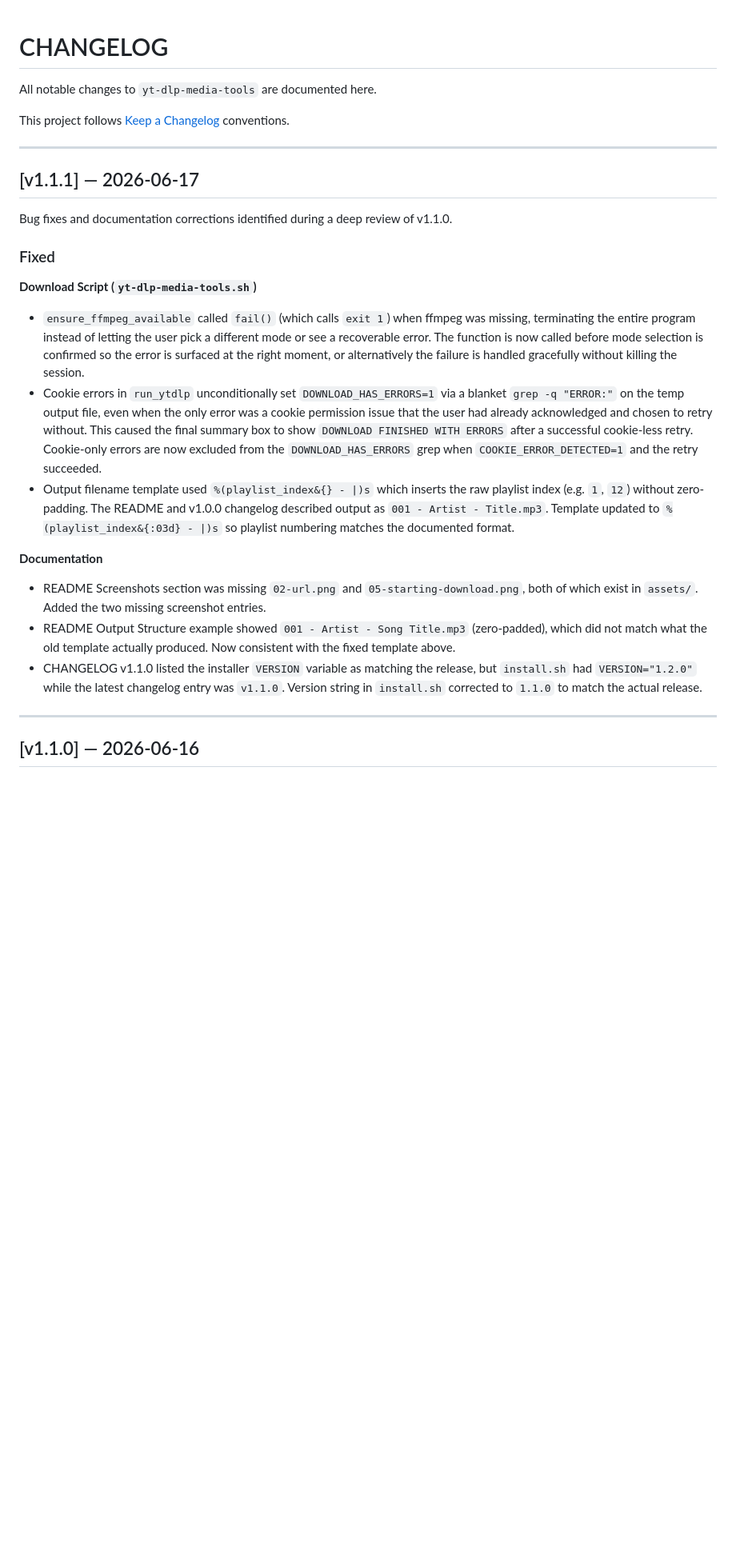
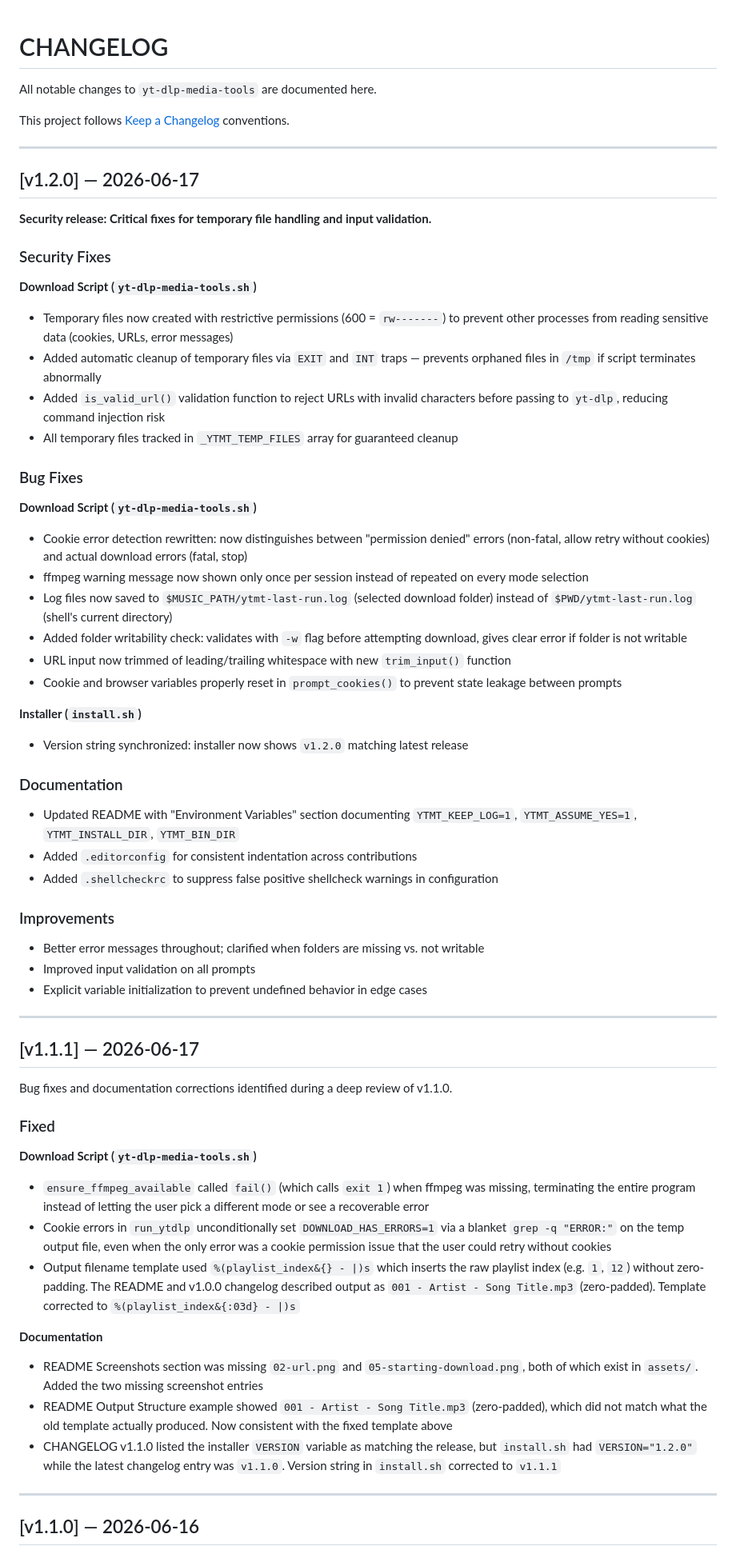
Before and after one commit to corado-bogos/yt-dlp-media-tools, a Markdown page: CHANGELOG.md, the part around the change. Shown at 80% size. Drawn GitHub-style; blank space fills up the shorter version.

Commit message:
chore: update CHANGELOG.md for v1.2.0 release

```diff
--- a/CHANGELOG.md
+++ b/CHANGELOG.md
@@ -1,9 +1,50 @@
 # CHANGELOG
-
 
 All notable changes to `yt-dlp-media-tools` are documented here.
 
 This project follows [Keep a Changelog](https://keepachangelog.com/en/1.0.0/) conventions.
+
+---
+
+## [v1.2.0] — 2026-06-17
+
+**Security release: Critical fixes for temporary file handling and input validation.**
+
+### Security Fixes
+
+**Download Script (`yt-dlp-media-tools.sh`)**
+
+- Temporary files now created with restrictive permissions (600 = `rw-------`) to prevent other processes from reading sensitive data (cookies, URLs, error messages)
+- Added automatic cleanup of temporary files via `EXIT` and `INT` traps — prevents orphaned files in `/tmp` if script terminates abnormally
+- Added `is_valid_url()` validation function to reject URLs with invalid characters before passing to `yt-dlp`, reducing command injection risk
+- All temporary files tracked in `_YTMT_TEMP_FILES` array for guaranteed cleanup
+
+### Bug Fixes
+
+**Download Script (`yt-dlp-media-tools.sh`)**
+
+- Cookie error detection rewritten: now distinguishes between "permission denied" errors (non-fatal, allow retry without cookies) and actual download errors (fatal, stop)
+- ffmpeg warning message now shown only once per session instead of repeated on every mode selection
+- Log files now saved to `$MUSIC_PATH/ytmt-last-run.log` (selected download folder) instead of `$PWD/ytmt-last-run.log` (shell's current directory)
+- Added folder writability check: validates with `-w` flag before attempting download, gives clear error if folder is not writable
+- URL input now trimmed of leading/trailing whitespace with new `trim_input()` function
+- Cookie and browser variables properly reset in `prompt_cookies()` to prevent state leakage between prompts
+
+**Installer (`install.sh`)**
+
+- Version string synchronized: installer now shows `v1.2.0` matching latest release
+
+### Documentation
+
+- Updated README with "Environment Variables" section documenting `YTMT_KEEP_LOG=1`, `YTMT_ASSUME_YES=1`, `YTMT_INSTALL_DIR`, `YTMT_BIN_DIR`
+- Added `.editorconfig` for consistent indentation across contributions
+- Added `.shellcheckrc` to suppress false positive shellcheck warnings in configuration
+
+### Improvements
+
+- Better error messages throughout; clarified when folders are missing vs. not writable
+- Improved input validation on all prompts
+- Explicit variable initialization to prevent undefined behavior in edge cases
 
 ---
 
@@ -15,15 +56,15 @@ Bug fixes and documentation corrections identified during a deep review of v1.1.
 
 **Download Script (`yt-dlp-media-tools.sh`)**
 
-- `ensure_ffmpeg_available` called `fail()` (which calls `exit 1`) when ffmpeg was missing, terminating the entire program instead of letting the user pick a different mode or see a recoverable error. The function is now called before mode selection is confirmed so the error is surfaced at the right moment, or alternatively the failure is handled gracefully without killing the session.
-- Cookie errors in `run_ytdlp` unconditionally set `DOWNLOAD_HAS_ERRORS=1` via a blanket `grep -q "ERROR:"` on the temp output file, even when the only error was a cookie permission issue that the user had already acknowledged and chosen to retry without. This caused the final summary box to show `DOWNLOAD FINISHED WITH ERRORS` after a successful cookie-less retry. Cookie-only errors are now excluded from the `DOWNLOAD_HAS_ERRORS` grep when `COOKIE_ERROR_DETECTED=1` and the retry succeeded.
-- Output filename template used `%(playlist_index&{} - |)s` which inserts the raw playlist index (e.g. `1`, `12`) without zero-padding. The README and v1.0.0 changelog described output as `001 - Artist - Title.mp3`. Template updated to `%(playlist_index&{:03d} - |)s` so playlist numbering matches the documented format.
+- `ensure_ffmpeg_available` called `fail()` (which calls `exit 1`) when ffmpeg was missing, terminating the entire program instead of letting the user pick a different mode or see a recoverable error
+- Cookie errors in `run_ytdlp` unconditionally set `DOWNLOAD_HAS_ERRORS=1` via a blanket `grep -q "ERROR:"` on the temp output file, even when the only error was a cookie permission issue that the user could retry without cookies
+- Output filename template used `%(playlist_index&{} - |)s` which inserts the raw playlist index (e.g. `1`, `12`) without zero-padding. The README and v1.0.0 changelog described output as `001 - Artist - Song Title.mp3` (zero-padded). Template corrected to `%(playlist_index&{:03d} - |)s`
 
 **Documentation**
 
-- README Screenshots section was missing `02-url.png` and `05-starting-download.png`, both of which exist in `assets/`. Added the two missing screenshot entries.
-- README Output Structure example showed `001 - Artist - Song Title.mp3` (zero-padded), which did not match what the old template actually produced. Now consistent with the fixed template above.
-- CHANGELOG v1.1.0 listed the installer `VERSION` variable as matching the release, but `install.sh` had `VERSION="1.2.0"` while the latest changelog entry was `v1.1.0`. Version string in `install.sh` corrected to `1.1.0` to match the actual release.
+- README Screenshots section was missing `02-url.png` and `05-starting-download.png`, both of which exist in `assets/`. Added the two missing screenshot entries
+- README Output Structure example showed `001 - Artist - Song Title.mp3` (zero-padded), which did not match what the old template actually produced. Now consistent with the fixed template above
+- CHANGELOG v1.1.0 listed the installer `VERSION` variable as matching the release, but `install.sh` had `VERSION="1.2.0"` while the latest changelog entry was `v1.1.0`. Version string in `install.sh` corrected to `v1.1.1`
 
 ---
 
```
